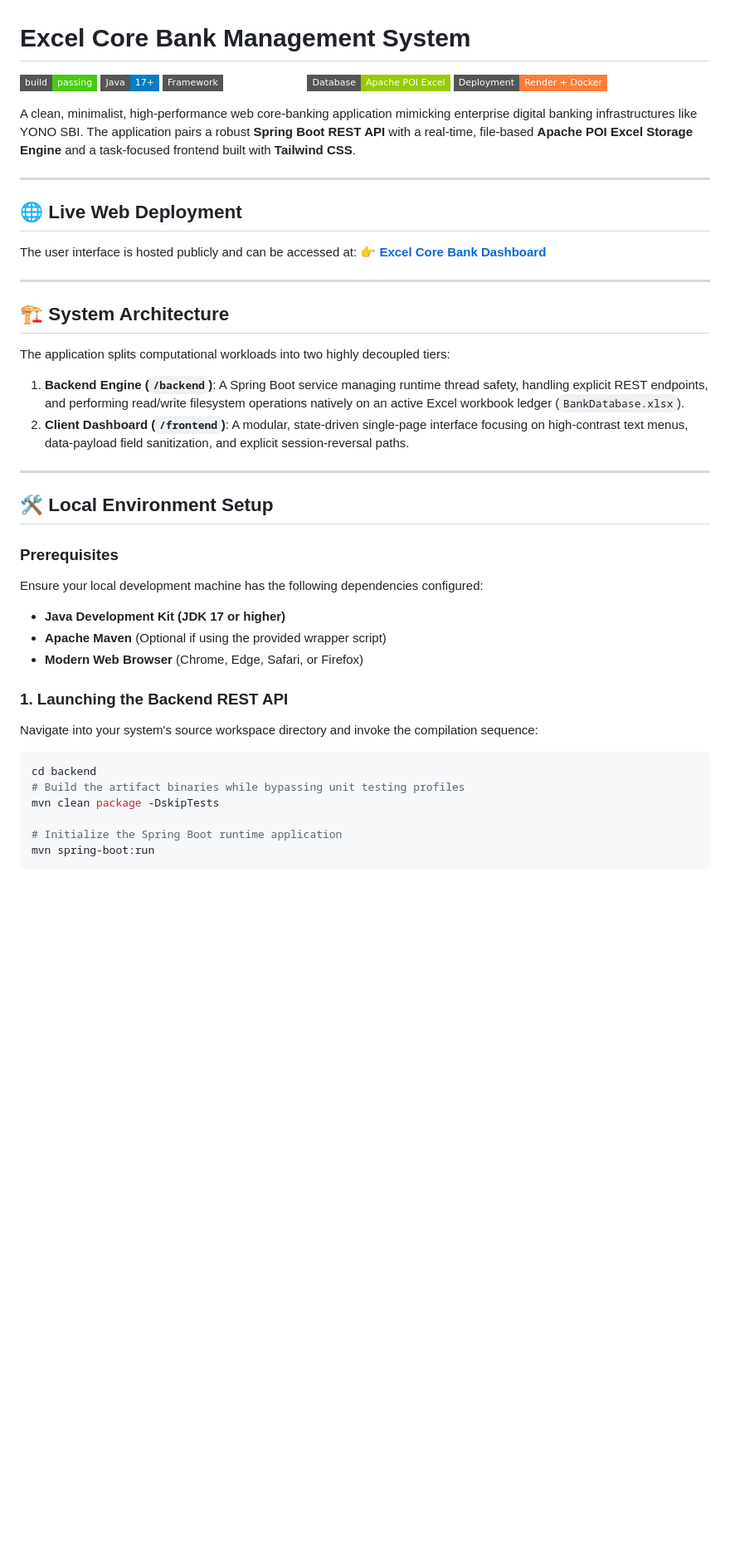
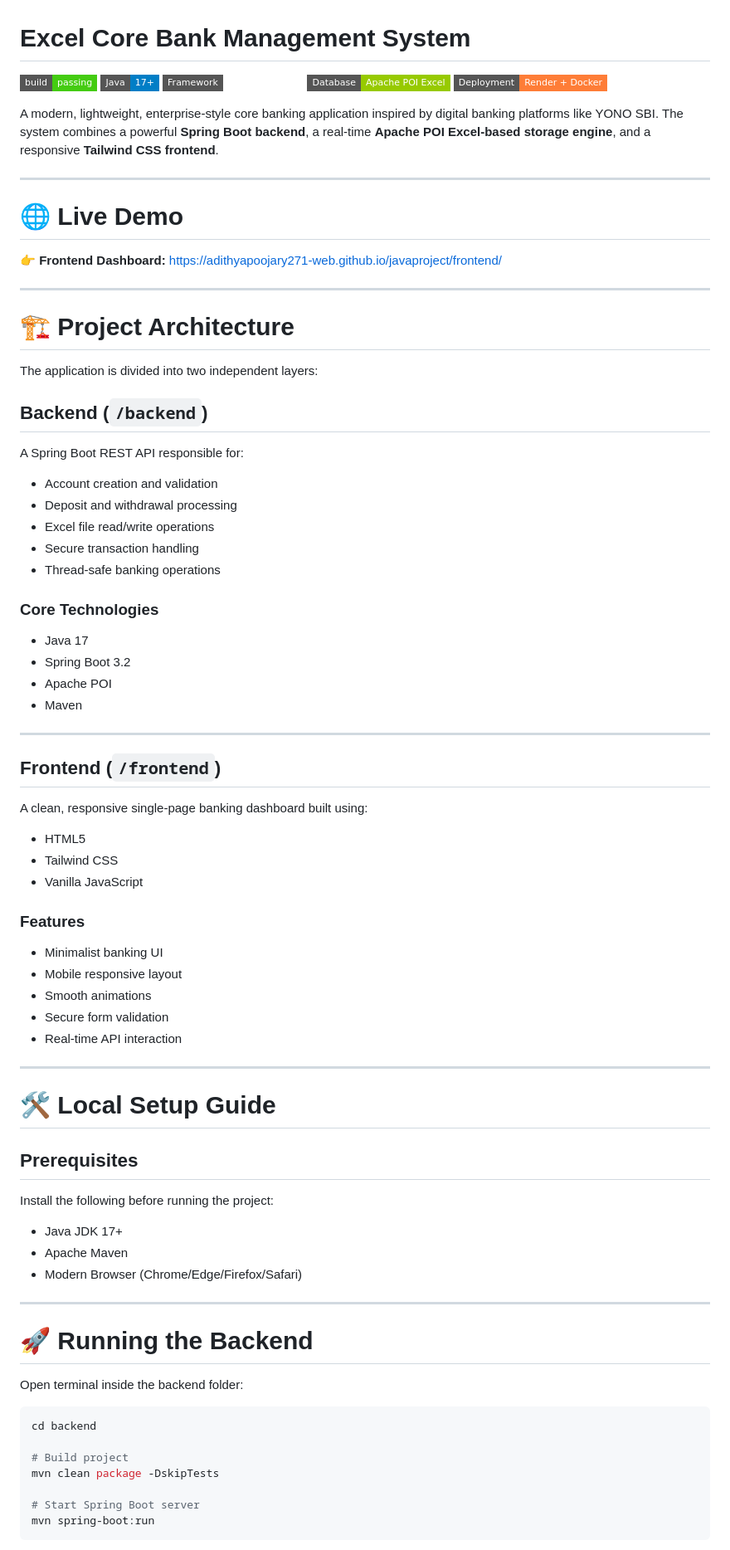
Before and after one commit to adithyapoojary271-web/javaproject, a Markdown page: readme.md, the part around one of its changes. Shown at 83% size. GitHub-like rendering; badges without logos; blank space fills up the shorter version.

Commit message:
Revise readme for clarity and additional information
Updated the readme to enhance project details, including architecture, setup instructions, and key features.

````diff
--- a/readme.md
+++ b/readme.md
@@ -1,46 +1,85 @@
 # Excel Core Bank Management System
 
 ![Build Status](https://img.shields.io/badge/build-passing-brightgreen?style=flat-square)
-![Java Version](https://img.shields.io/badge/Java-17%2B-blue?style=flat-square&logo=java)
-![Framework](https://img.shields.io/badge/Framework-Spring%20Boot%203.2-spring?style=flat-square&logo=springboot)
-![Database Engine](https://img.shields.io/badge/Database-Apache%20POI%20Excel-green?style=flat-square&logo=microsoft-excel)
-![Deployment](https://img.shields.io/badge/Deployment-Render%20%2B%20Docker-orange?style=flat-square&logo=render)
+![Java Version](https://img.shields.io/badge/Java-17%2B-blue?style=flat-square\&logo=java)
+![Framework](https://img.shields.io/badge/Framework-Spring%20Boot%203.2-spring?style=flat-square\&logo=springboot)
+![Database Engine](https://img.shields.io/badge/Database-Apache%20POI%20Excel-green?style=flat-square\&logo=microsoft-excel)
+![Deployment](https://img.shields.io/badge/Deployment-Render%20%2B%20Docker-orange?style=flat-square\&logo=render)
 
-A clean, minimalist, high-performance web core-banking application mimicking enterprise digital banking infrastructures like YONO SBI. The application pairs a robust **Spring Boot REST API** with a real-time, file-based **Apache POI Excel Storage Engine** and a task-focused frontend built with **Tailwind CSS**.
+A modern, lightweight, enterprise-style core banking application inspired by digital banking platforms like YONO SBI. The system combines a powerful **Spring Boot backend**, a real-time **Apache POI Excel-based storage engine**, and a responsive **Tailwind CSS frontend**.
 
 ---
 
-## 🌐 Live Web Deployment
-The user interface is hosted publicly and can be accessed at:
-👉 **[Excel Core Bank Dashboard](https://adithyapoojary271-web.github.io/javaproject/frontend/)**
+# 🌐 Live Demo
+
+👉 **Frontend Dashboard:**
+https://adithyapoojary271-web.github.io/javaproject/frontend/
 
 ---
 
-## 🏗️ System Architecture
+# 🏗️ Project Architecture
 
-The application splits computational workloads into two highly decoupled tiers:
+The application is divided into two independent layers:
 
-1. **Backend Engine (`/backend`)**: A Spring Boot service managing runtime thread safety, handling explicit REST endpoints, and performing read/write filesystem operations natively on an active Excel workbook ledger (`BankDatabase.xlsx`).
-2. **Client Dashboard (`/frontend`)**: A modular, state-driven single-page interface focusing on high-contrast text menus, data-payload field sanitization, and explicit session-reversal paths.
+## Backend (`/backend`)
+
+A Spring Boot REST API responsible for:
+
+* Account creation and validation
+* Deposit and withdrawal processing
+* Excel file read/write operations
+* Secure transaction handling
+* Thread-safe banking operations
+
+### Core Technologies
+
+* Java 17
+* Spring Boot 3.2
+* Apache POI
+* Maven
 
 ---
 
-## 🛠️ Local Environment Setup
+## Frontend (`/frontend`)
 
-### Prerequisites
-Ensure your local development machine has the following dependencies configured:
-- **Java Development Kit (JDK 17 or higher)**
-- **Apache Maven** (Optional if using the provided wrapper script)
-- **Modern Web Browser** (Chrome, Edge, Safari, or Firefox)
+A clean, responsive single-page banking dashboard built using:
 
-### 1. Launching the Backend REST API
-Navigate into your system's source workspace directory and invoke the compilation sequence:
+* HTML5
+* Tailwind CSS
+* Vanilla JavaScript
+
+### Features
+
+* Minimalist banking UI
+* Mobile responsive layout
+* Smooth animations
+* Secure form validation
+* Real-time API interaction
+
+---
+
+# 🛠️ Local Setup Guide
+
+## Prerequisites
+
+Install the following before running the project:
+
+* Java JDK 17+
+* Apache Maven
+* Modern Browser (Chrome/Edge/Firefox/Safari)
+
+---
+
+# 🚀 Running the Backend
+
+Open terminal inside the backend folder:
 
 ```bash
 cd backend
-# Build the artifact binaries while bypassing unit testing profiles
+
+# Build project
 mvn clean package -DskipTests
 
-# Initialize the Spring Boot runtime application
+# Start Spring Boot server
 mvn spring-boot:run
 ```
````
Also changed, not shown: other parts of readme.md (+133 -4 lines).
